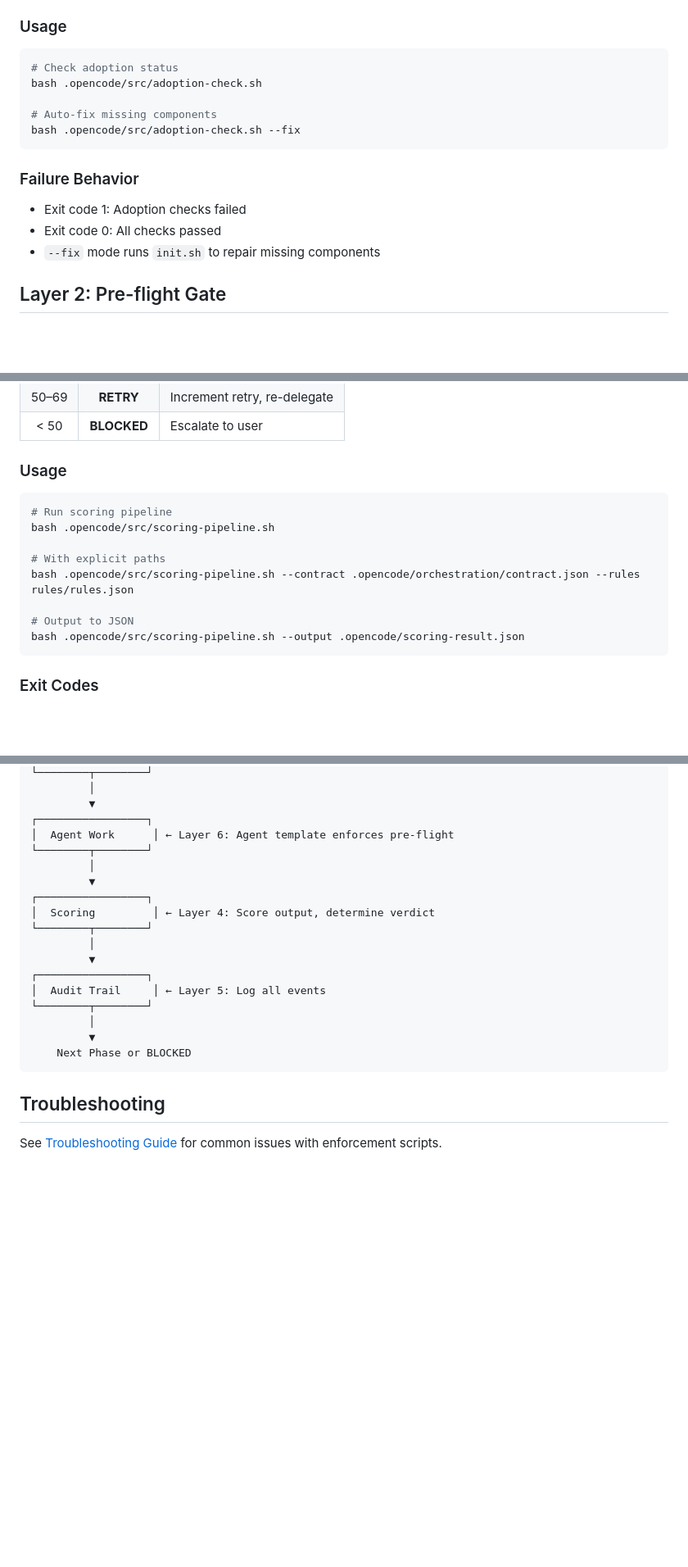
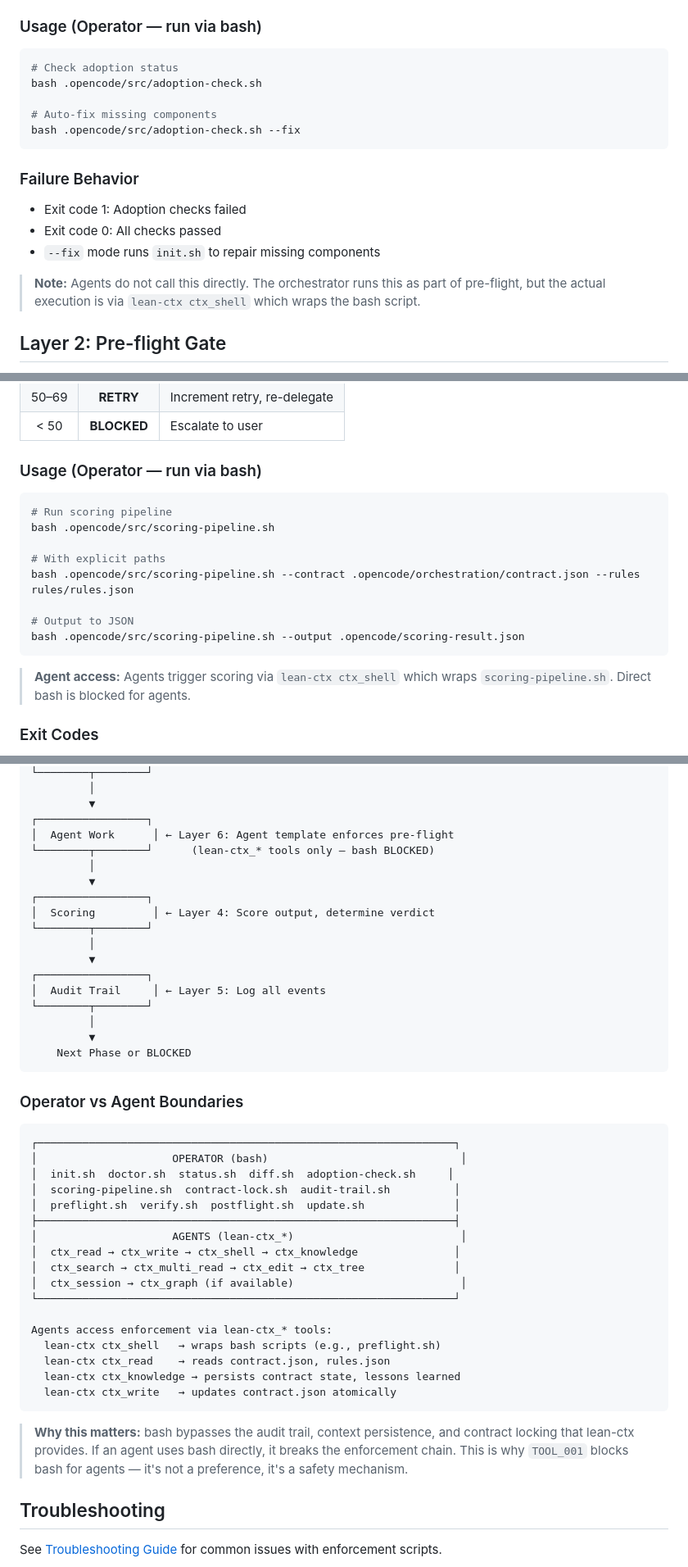
Before and after one commit to RizkiRachman/opencode-kit, a Markdown page: docs/guides/enforcement-architecture.md, 3 parts joined by grey strips. Shown at 82% size. Drawn GitHub-style; blank space fills up the shorter version.

Commit message:
docs: clarify lean-ctx for agents vs bash for operators in enforcement-architecture

````diff
--- a/docs/guides/enforcement-architecture.md
+++ b/docs/guides/enforcement-architecture.md
@@ -40,7 +61,7 @@ opencode-kit enforces workflow adherence through 6 layered mechanisms. Each laye
 5. `opencode.json` has opencode-kit plugin configured
 6. `src/` directory exists with enforcement scripts
 
-### Usage
+### Usage (Operator — run via bash)
 ```sh
 # Check adoption status
 bash .opencode/src/adoption-check.sh
@@ -53,6 +74,8 @@ bash .opencode/src/adoption-check.sh --fix
 - Exit code 1: Adoption checks failed
 - Exit code 0: All checks passed
 - `--fix` mode runs `init.sh` to repair missing components
+
+> **Note:** Agents do not call this directly. The orchestrator runs this as part of pre-flight, but the actual execution is via `lean-ctx ctx_shell` which wraps the bash script.
 
 ## Layer 2: Pre-flight Gate
 
@@ -143,7 +170,7 @@ If Tier 1 score ≥ 70, runs judge via `subtask()`:
 | 50–69 | **RETRY** | Increment retry, re-delegate |
 | < 50 | **BLOCKED** | Escalate to user |
 
-### Usage
+### Usage (Operator — run via bash)
 ```sh
 # Run scoring pipeline
 bash .opencode/src/scoring-pipeline.sh
@@ -154,6 +181,8 @@ bash .opencode/src/scoring-pipeline.sh --contract .opencode/orchestration/contra
 # Output to JSON
 bash .opencode/src/scoring-pipeline.sh --output .opencode/scoring-result.json
 ```
+
+> **Agent access:** Agents trigger scoring via `lean-ctx ctx_shell` which wraps `scoring-pipeline.sh`. Direct bash is blocked for agents.
 
 ### Exit Codes
 - `0` = PASS
@@ -284,7 +315,7 @@ User sets goal in contract.json
          ▼
 ┌─────────────────┐
 │  Agent Work      │ ← Layer 6: Agent template enforces pre-flight
-└────────┬────────┘
+└────────┬────────┘      (lean-ctx_* tools only — bash BLOCKED)
          │
          ▼
 ┌─────────────────┐
@@ -300,6 +331,30 @@ User sets goal in contract.json
     Next Phase or BLOCKED
 ```
 
+### Operator vs Agent Boundaries
+
+```
+┌─────────────────────────────────────────────────────────────────┐
+│                     OPERATOR (bash)                              │
+│  init.sh  doctor.sh  status.sh  diff.sh  adoption-check.sh     │
+│  scoring-pipeline.sh  contract-lock.sh  audit-trail.sh          │
+│  preflight.sh  verify.sh  postflight.sh  update.sh              │
+├─────────────────────────────────────────────────────────────────┤
+│                     AGENTS (lean-ctx_*)                          │
+│  ctx_read → ctx_write → ctx_shell → ctx_knowledge               │
+│  ctx_search → ctx_multi_read → ctx_edit → ctx_tree              │
+│  ctx_session → ctx_graph (if available)                          │
+└─────────────────────────────────────────────────────────────────┘
+
+Agents access enforcement via lean-ctx_* tools:
+  lean-ctx ctx_shell   → wraps bash scripts (e.g., preflight.sh)
+  lean-ctx ctx_read    → reads contract.json, rules.json
+  lean-ctx ctx_knowledge → persists contract state, lessons learned
+  lean-ctx ctx_write   → updates contract.json atomically
+```
+
+> **Why this matters:** bash bypasses the audit trail, context persistence, and contract locking that lean-ctx provides. If an agent uses bash directly, it breaks the enforcement chain. This is why `TOOL_001` blocks bash for agents — it's not a preference, it's a safety mechanism.
+
 ## Troubleshooting
 
 See [Troubleshooting Guide](troubleshooting.md) for common issues with enforcement scripts.
````
Also changed, not shown: other parts of docs/guides/enforcement-architecture.md (+29 -2 lines).
